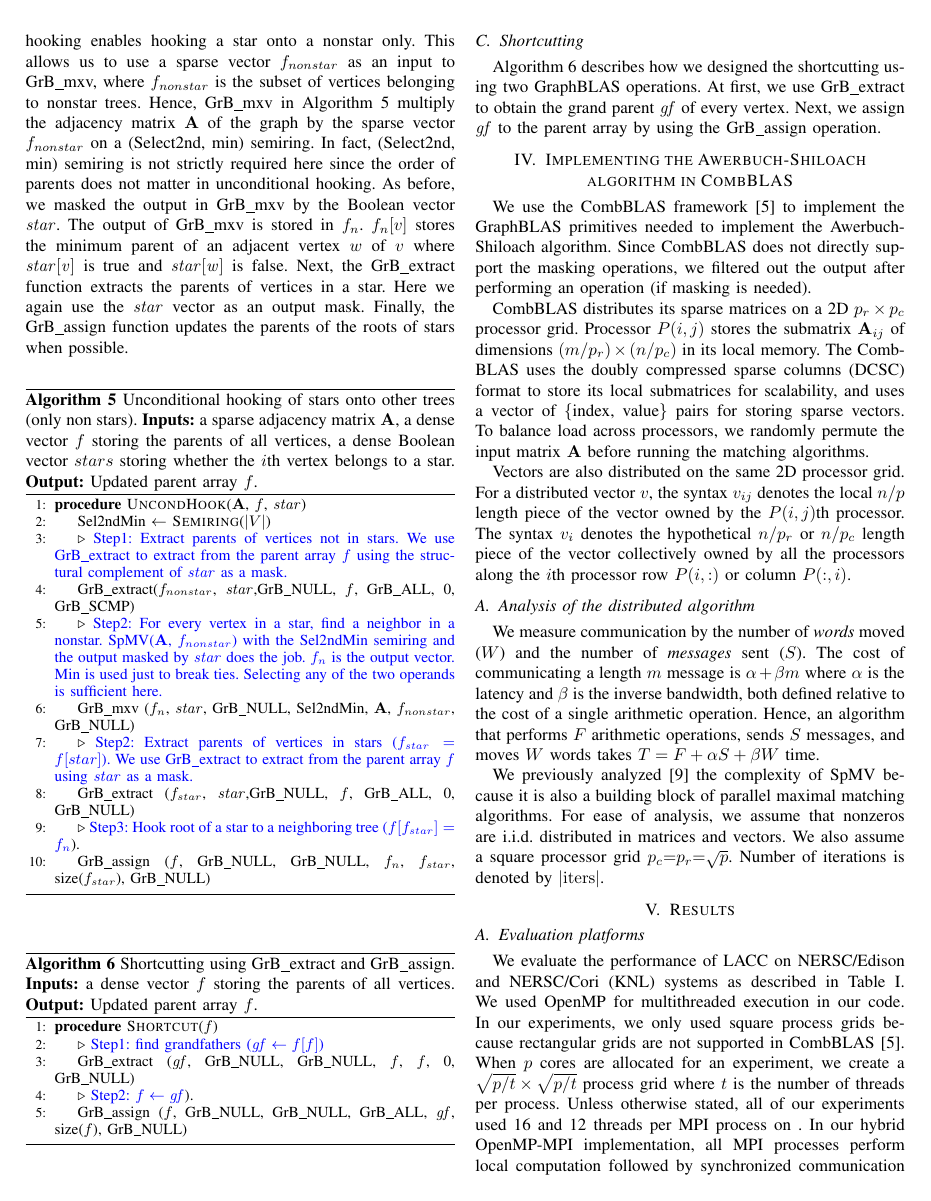
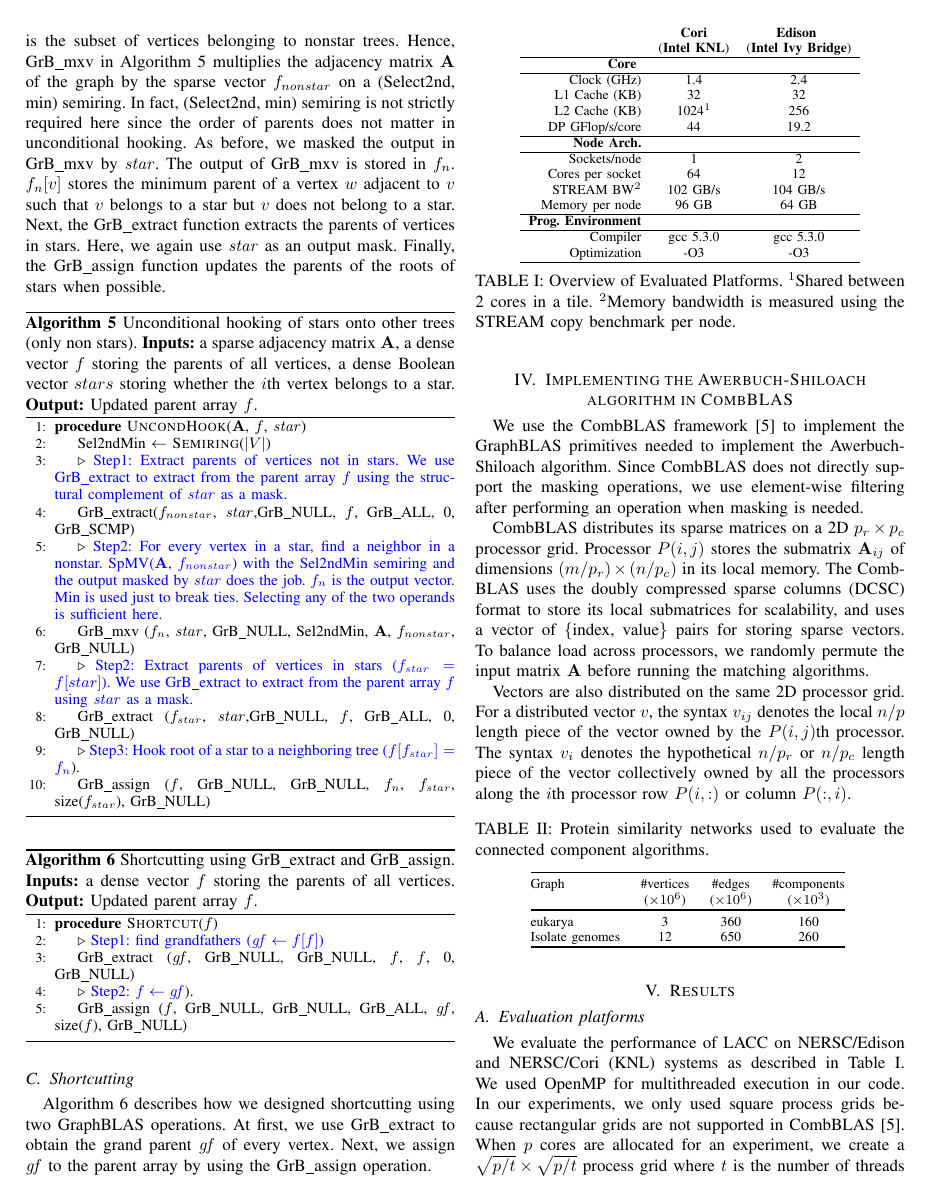
Before and after one commit to azadcse/LACC, a LaTeX paper (LACC.tex, which reads algorithms.tex): page 4 of 6. Compiled offline with pdfLaTeX.

Commit message:
updating the algorithm description

```diff
--- a/algorithms.tex
+++ b/algorithms.tex
@@ -193,10 +189,12 @@ As shown in Algorithm~\ref{algo:Awerbuch-Shiloach},  unconditional hooking is ve
 However, unlike conditional hooking where a star can hook to another star or nonstar, conditional hooking enables hooking a star onto a nonstar only.
 This allows us to use a sparse vector $f_{nonstar}$ as an input to GrB\_mxv, where $f_{nonstar}$ is the subset of vertices belonging to nonstar trees.
-Hence, GrB\_mxv in  Algorithm~\ref{algo:uncondHook} multiply the adjacency matrix $\mA$ of the graph by the sparse vector $f_{nonstar}$ on a (Select2nd, min) semiring.
+Hence, GrB\_mxv in  Algorithm~\ref{algo:uncondHook} multiplies the adjacency matrix $\mA$ of the graph by the sparse vector $f_{nonstar}$ on a (Select2nd, min) semiring.
 In fact, (Select2nd, min) semiring is not strictly required here since the order of parents does not matter in unconditional hooking.
-As before, we masked the output in GrB\_mxv by the Boolean vector \id{star}.
-The output of GrB\_mxv is stored in $f_n$.  $f_n[v]$ stores the minimum parent of an adjacent vertex $w$ of $v$ where \id{star[v]} is true and \id{star[w]} is false.
-Next, the GrB\_extract function extracts the parents of vertices in a star. Here we again use the \id{star} vector as an output mask.
+As before, we masked the output in GrB\_mxv by \id{star}.
+The output of GrB\_mxv is stored in $f_n$.
+$f_n[v]$ stores the minimum parent of a vertex $w$ adjacent to $v$ such that $v$ belongs to a star but $v$ does not belong to a star.
+Next, the GrB\_extract function extracts the parents of vertices in stars.
+Here, we again use \id{star} as an output mask.
 Finally, the GrB\_assign function updates the parents of the roots of stars when possible.
 
 
@@ -245,13 +243,13 @@ Finally, the GrB\_assign function updates the parents of the roots of stars when
 
 
 \subsection{Shortcutting}
-Algorithm~\ref{algo:shortcut} describes how we designed the shortcutting using two GraphBLAS operations.
+Algorithm~\ref{algo:shortcut} describes how we designed shortcutting using two GraphBLAS operations.
 At first, we use  GrB\_extract to obtain the grand parent \id{gf} of every vertex. Next, we assign \id{gf} to the parent array by using the GrB\_assign operation.
 
 
 \section{Implementing the Awerbuch-Shiloach algorithm in CombBLAS}
 We use the CombBLAS framework~\cite{bulucc2011combinatorial} to implement the GraphBLAS primitives needed to implement the Awerbuch-Shiloach algorithm.
-Since CombBLAS does not directly support the masking operations, we filtered out the output after performing an operation (if masking is needed).
+Since CombBLAS does not directly support the masking operations, we use element-wise filtering after performing an operation when masking is needed.
 
 CombBLAS distributes its sparse matrices on a 2D $p_r \times p_c$ processor grid.
 Processor $P(i,j)$ stores the submatrix $\mA_{ij}$ of dimensions $(m/p_r)\times (n/p_c)$ in its local memory.
@@ -264,15 +262,15 @@ For a distributed vector $v$, the syntax $v_{ij}$ denotes the local $n/p$ length
 The syntax $v_i$ denotes the hypothetical $n/p_r$ or $n/p_c$ length piece of the vector collectively owned by all the processors along the $i$th processor row $P(i, :)$ or column $P(:, i)$.
 
 
-\subsection{Analysis of the distributed algorithm}
-We measure communication by the number of {\em words} moved ($W$) and
-the number of {\em messages} sent ($S$). The cost of communicating a length $m$ message is $\alpha + \beta m$ where $\alpha$ is the
-latency and $\beta$ is the inverse bandwidth, both defined relative to the cost of a single arithmetic operation. Hence, an algorithm that
-performs $F$ arithmetic operations, sends $S$ messages, and moves $W$ words takes $T= F + \alpha S + \beta W$ time.
-
-We previously analyzed~\cite{azad2016distributed} the complexity of SpMV because it is also a building block of parallel maximal matching algorithms.
-For ease of analysis, we assume that nonzeros are i.i.d. distributed in matrices and vectors. %,  $x$ is $\id{f}$ percent full, and $\mA$ has on average $d$ nonzeros per column.
-We also assume a square processor grid $p_c{=}p_r{=}\sqrt{p}$. Number of iterations is denoted by $\left\vert{\mathrm{iters}} \right\vert$.
+%\subsection{Analysis of the distributed algorithm}
+%We measure communication by the number of {\em words} moved ($W$) and
+%the number of {\em messages} sent ($S$). The cost of communicating a length $m$ message is $\alpha + \beta m$ where $\alpha$ is the
+%latency and $\beta$ is the inverse bandwidth, both defined relative to the cost of a single arithmetic operation. Hence, an algorithm that
+%performs $F$ arithmetic operations, sends $S$ messages, and moves $W$ words takes $T= F + \alpha S + \beta W$ time.
+%
+%We previously analyzed~\cite{azad2016distributed} the complexity of SpMV because it is also a building block of parallel maximal matching algorithms.
+%For ease of analysis, we assume that nonzeros are i.i.d. distributed in matrices and vectors. %,  $x$ is $\id{f}$ percent full, and $\mA$ has on average $d$ nonzeros per column.
+%We also assume a square processor grid $p_c{=}p_r{=}\sqrt{p}$. Number of iterations is denoted by $\left\vert{\mathrm{iters}} \right\vert$.
 
 %We leverage the 2D SpMV algorithms implemented in CombBLAS.
 %The complexity of the parallel SpMSpV algorithm has been analyzed in this context recently~\cite{matchingipdps16}, hence we just state
```
Also changed, not shown: results.tex (+7 -7 lines), algorithms.tex (26 more changed lines).
